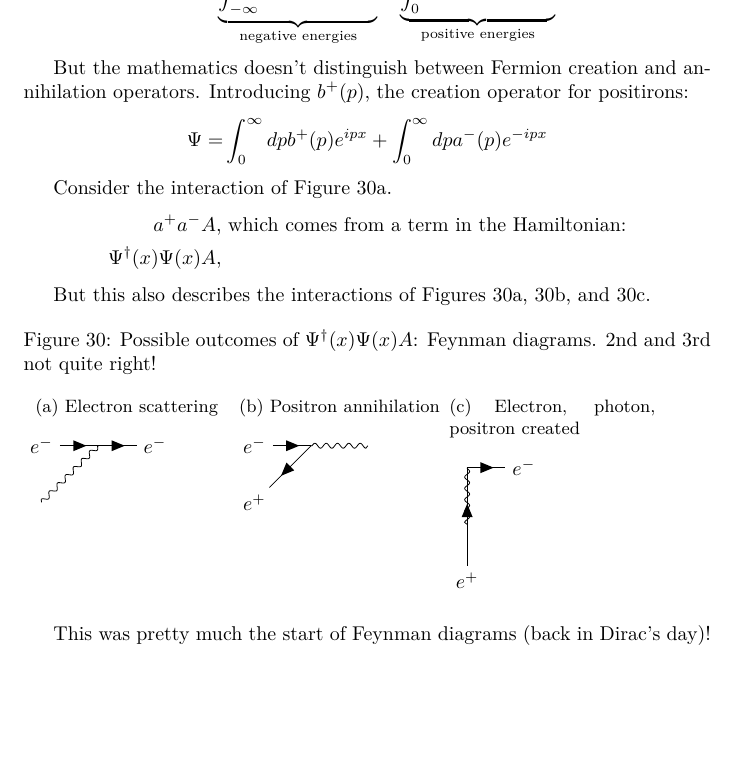
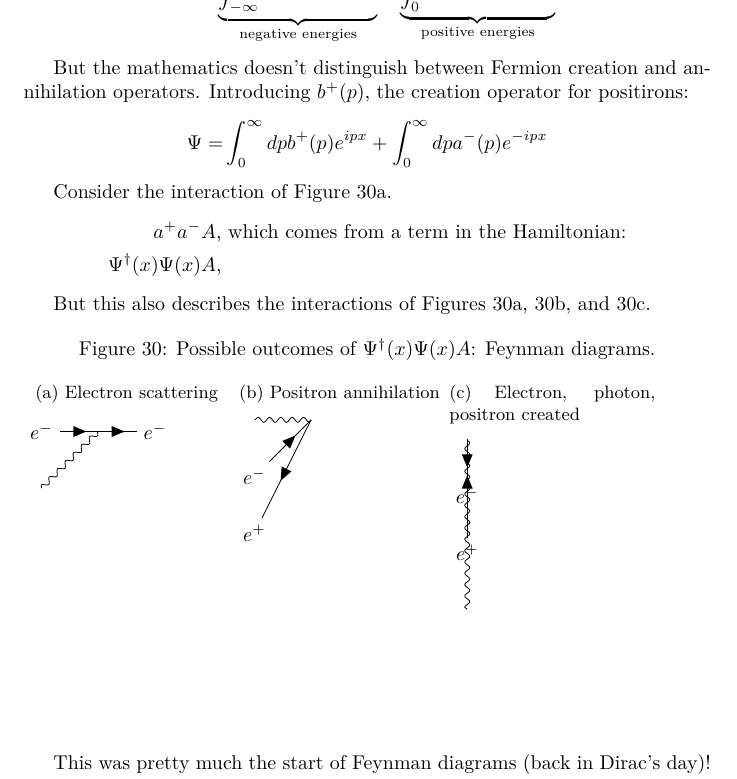
Before and after one commit to weka511/complexity, a LaTeX paper (tm/aqm.tex): part of page 63 of 64, cut so that both start at the same text, the shorter picture padded with empty space. Compiled offline with XeLaTeX.

Commit message:
Fixed figure 30

```diff
--- a/tm/aqm.tex
+++ b/tm/aqm.tex
@@ -2151,7 +2151,7 @@ Consider the interaction of Figure \ref{fig:electron_scattering_dirac}.
 
 But this also describes the interactions of  Figures \ref{fig:electron_scattering_dirac}, \ref{fig:positron annihilating_dirac}, and \ref{fig:all3-created}.
 \begin{figure}[H]
-	\caption{Possible outcomes of $\Psi^\dagger(x)\Psi(x)A$: Feynman diagrams. 2nd and 3rd not quite right!}
+	\caption{Possible outcomes of $\Psi^\dagger(x)\Psi(x)A$: Feynman diagrams.}
 	\begin{subfigure}{0.3\textwidth}
 		\caption{Electron scattering}\label{fig:electron_scattering_dirac}
 		\feynmandiagram[vertical'=a to i1]{
@@ -2162,16 +2162,20 @@ But this also describes the interactions of  Figures \ref{fig:electron_scatterin
 	\begin{subfigure}{0.3\textwidth}
 		\caption{Positron annihilation}\label{fig:positron annihilating_dirac}
 		\feynmandiagram[vertical'=i2 to a]{
-			i1[particle=$e^-$]--[fermion]a--[boson]o1,
-			i2[particle=$e^+$]--[anti fermion]a
+			a -- [boson]b,
+			c[particle=$e^-$]--[fermion]b,
+			d[particle=$e^+$]--[anti fermion]b
 		};
 	\end{subfigure}
 	\begin{subfigure}{0.3\textwidth}
 		\caption{Electron, photon, positron created}\label{fig:all3-created}
 		\feynmandiagram[vertical=o2 to i1]{
-			i1--[fermion]o1[particle=$e^-$],
-			i1--[boson]o2,
-			i1--[anti fermion]o3[particle=$e^+$]
+			a--[opacity=0.0]b,
+			a--[fermion]c[particle=$e^-$],
+			a--[anti fermion]d[particle=$e^+$],
+			a--[boson]e,
+			a--[opacity=0.0]f,
+			a--[opacity=0.0]g
 		};
 	\end{subfigure}
 \end{figure}
```
